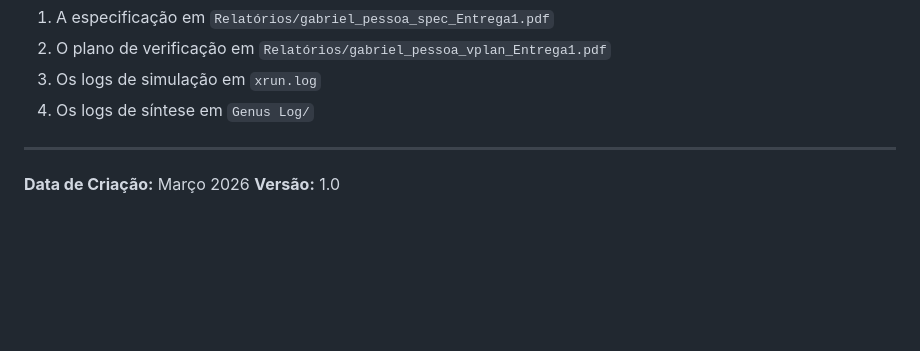
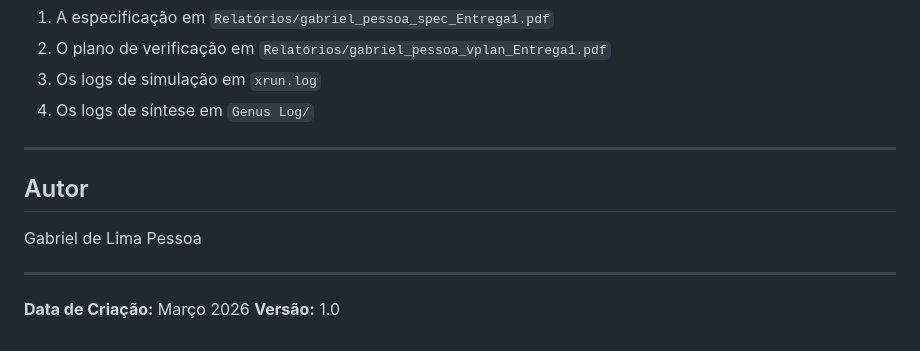
Before and after one commit to gabrieomineiro/CAN_BTU, a Markdown page: README.md, the part around the change. Rendered like a GitHub page; blank space fills up the shorter version.

```diff
--- a/README.md
+++ b/README.md
@@ -249,6 +249,11 @@ Para dúvidas sobre o projeto, verifique:
 4. Os logs de síntese em `Genus Log/`
 
 ---
+## Autor
+
+Gabriel de Lima Pessoa
+
+---
 
 **Data de Criação:** Março 2026
 **Versão:** 1.0
```
